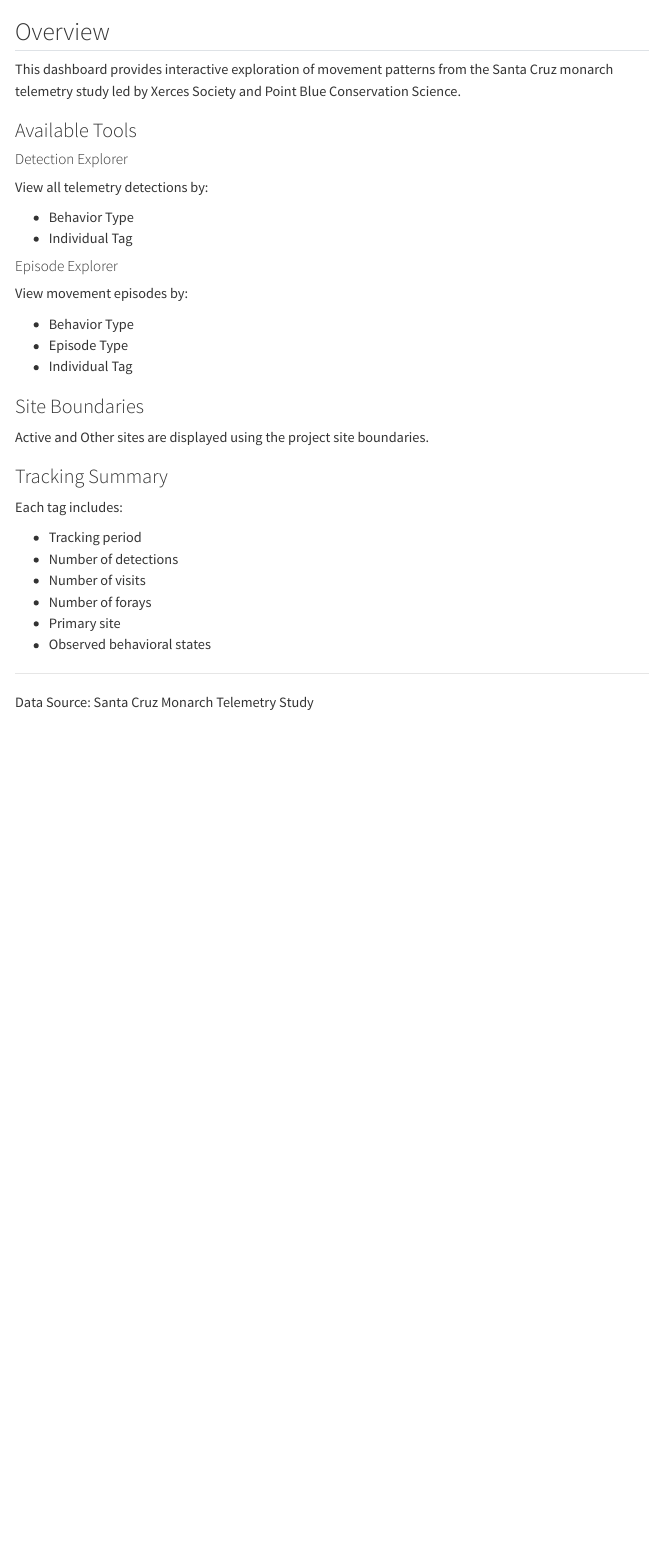
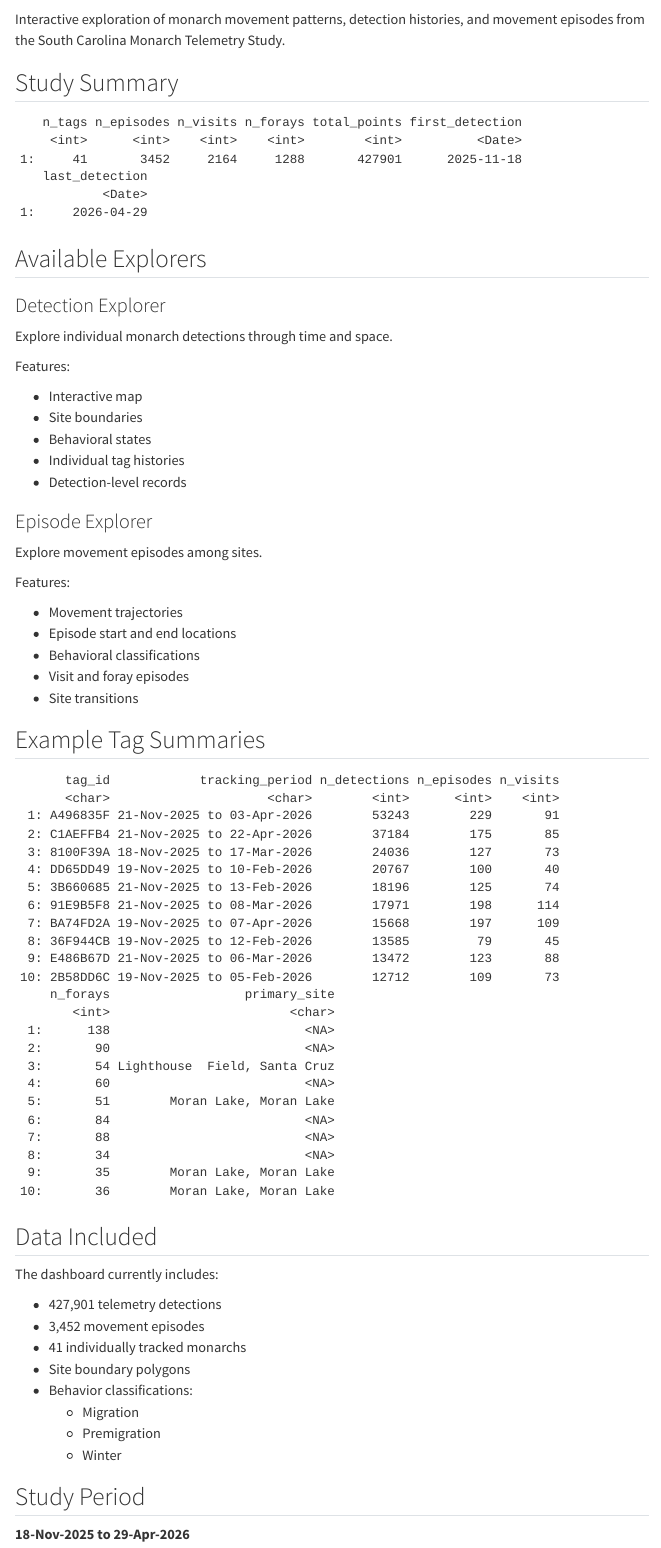
Before and after one commit to blakebarbaree/SCmonarch-dashboard, a Quarto document (index.qmd): the page in a window 1100 px wide, from 60 px down before the commit and from 120 px down after it. Rendered offline with R 4.5, knitr and Pandoc in place of Quarto, with nearby package versions; menus at the side of the page are left out.

Commit message:
minor updates to index.qmd

````diff
--- a/index.qmd
+++ b/index.qmd
@@ -2,4 +2,3 @@
 title: "Santa Cruz Monarch Movement Dashboard"
 ---
 
-## Overview
@@ -6,39 +9,108 @@ title: "Santa Cruz Monarch Movement Dashboard"
 
-This dashboard provides interactive exploration of movement patterns from the Santa Cruz monarch telemetry study led by Xerces Society and Point Blue Conservation Science.
+library(data.table)
 
-### Available Tools
+dashboard_summary <- readRDS(
+  "data/dashboard_summary.rds"
+)
 
-#### Detection Explorer
+tag_summary <- readRDS(
+  "data/tag_summary.rds"
+)
+```
 
-View all telemetry detections by:
+# Santa Cruz Monarch Movement Dashboard
 
-- Behavior Type
-- Individual Tag
+Interactive exploration of monarch movement patterns, detection histories, and movement episodes from the South Carolina Monarch Telemetry Study.
 
-#### Episode Explorer
+## Study Summary
 
-View movement episodes by:
+```{r}
+#| echo: false
 
-- Behavior Type
-- Episode Type
-- Individual Tag
+dashboard_summary
+```
 
-### Site Boundaries
+## Available Explorers
 
-Active and Other sites are displayed using the project site boundaries.
+### Detection Explorer
 
-### Tracking Summary
+Explore individual monarch detections through time and space.
 
-Each tag includes:
+Features:
 
-- Tracking period
-- Number of detections
-- Number of visits
-- Number of forays
-- Primary site
-- Observed behavioral states
+- Interactive map
+- Site boundaries
+- Behavioral states
+- Individual tag histories
+- Detection-level records
 
----
+### Episode Explorer
 
-Data Source:
-Santa Cruz Monarch Telemetry Study
+Explore movement episodes among sites.
+
+Features:
+
+- Movement trajectories
+- Episode start and end locations
+- Behavioral classifications
+- Visit and foray episodes
+- Site transitions
+
+## Example Tag Summaries
+
+```{r}
+#| echo: false
+
+tag_summary[
+  ,
+  .(
+    tag_id,
+    tracking_period,
+    n_detections,
+    n_episodes,
+    n_visits,
+    n_forays,
+    primary_site
+  )
+][
+  order(-n_detections)
+][
+  1:min(10, .N)
+]
+```
+
+## Data Included
+
+The dashboard currently includes:
+
+- `r format(dashboard_summary$total_points, big.mark = ",")` telemetry detections
+- `r format(dashboard_summary$n_episodes, big.mark = ",")` movement episodes
+- `r format(dashboard_summary$n_tags, big.mark = ",")` individually tracked monarchs
+- Site boundary polygons
+- Behavior classifications:
+  - Migration
+  - Premigration
+  - Winter
+
+## Study Period
+
+```{r}
+#| echo: false
+#| results: asis
+
+cat(
+  paste0(
+    "**",
+    format(
+      dashboard_summary$first_detection,
+      "%d-%b-%Y"
+    ),
+    " to ",
+    format(
+      dashboard_summary$last_detection,
+      "%d-%b-%Y"
+    ),
+    "**"
+  )
+)
+```
````
Also changed, not shown: docs/search.json, index.qmd (4 more changed lines), 1 other file.
